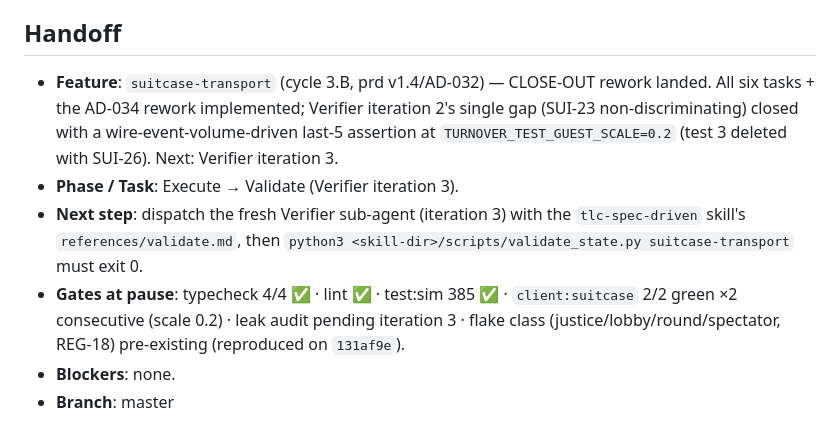
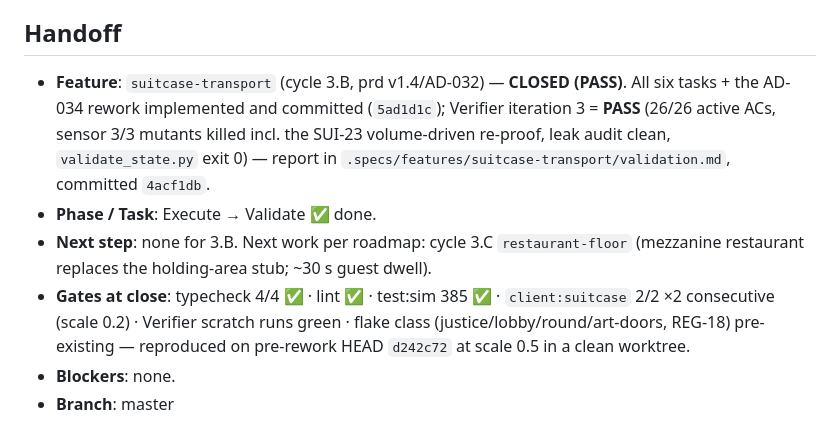
Before and after one commit to du2x/playcheckout, a Markdown page: .specs/STATE.md, the part around the change. Drawn GitHub-style.

Commit message:
docs(specs): close the suitcase-transport handoff on the verifier PASS

```diff
--- a/.specs/STATE.md
+++ b/.specs/STATE.md
@@ -997,19 +997,19 @@
   test:sim 385/`client:suitcase` 2× green).
 
 ## Handoff
-- **Feature**: `suitcase-transport` (cycle 3.B, prd v1.4/AD-032) — CLOSE-OUT
-  rework landed. All six tasks + the AD-034 rework implemented; Verifier
-  iteration 2's single gap (SUI-23 non-discriminating) closed with a
-  wire-event-volume-driven last-5 assertion at `TURNOVER_TEST_GUEST_SCALE=0.2`
-  (test 3 deleted with SUI-26). Next: Verifier iteration 3.
-- **Phase / Task**: Execute → Validate (Verifier iteration 3).
-- **Next step**: dispatch the fresh Verifier sub-agent (iteration 3) with the
-  `tlc-spec-driven` skill's `references/validate.md`, then
-  `python3 <skill-dir>/scripts/validate_state.py suitcase-transport` must
-  exit 0.
-- **Gates at pause**: typecheck 4/4 ✅ · lint ✅ · test:sim 385 ✅ ·
-  `client:suitcase` 2/2 green ×2 consecutive (scale 0.2) · leak audit
-  pending iteration 3 · flake class (justice/lobby/round/spectator, REG-18)
-  pre-existing (reproduced on `131af9e`).
+- **Feature**: `suitcase-transport` (cycle 3.B, prd v1.4/AD-032) — **CLOSED
+  (PASS)**. All six tasks + the AD-034 rework implemented and committed
+  (`5ad1d1c`); Verifier iteration 3 = **PASS** (26/26 active ACs, sensor 3/3
+  mutants killed incl. the SUI-23 volume-driven re-proof, leak audit clean,
+  `validate_state.py` exit 0) — report in
+  `.specs/features/suitcase-transport/validation.md`, committed `4acf1db`.
+- **Phase / Task**: Execute → Validate ✅ done.
+- **Next step**: none for 3.B. Next work per roadmap: cycle 3.C
+  `restaurant-floor` (mezzanine restaurant replaces the holding-area stub;
+  ~30 s guest dwell).
+- **Gates at close**: typecheck 4/4 ✅ · lint ✅ · test:sim 385 ✅ ·
+  `client:suitcase` 2/2 ×2 consecutive (scale 0.2) · Verifier scratch runs
+  green · flake class (justice/lobby/round/art-doors, REG-18) pre-existing —
+  reproduced on pre-rework HEAD `d242c72` at scale 0.5 in a clean worktree.
 - **Blockers**: none.
 - **Branch**: master
```
